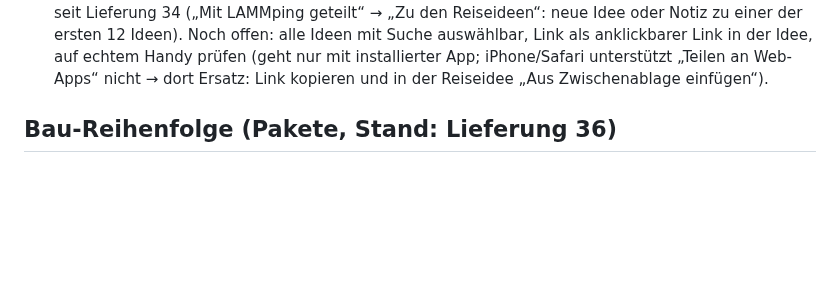
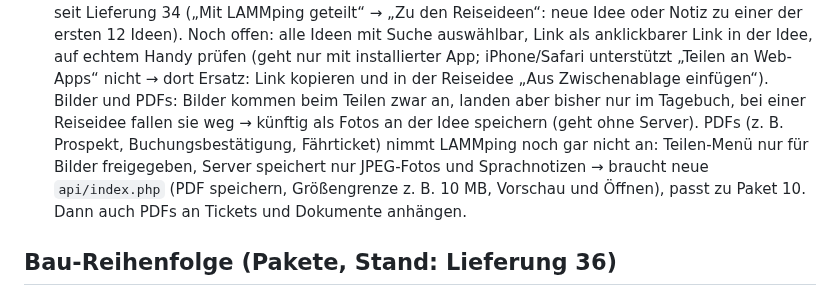
Before and after one commit to tobilamm-ctrl/empty, a Markdown page: camper-app/IDEEN.md, the part around the change. GitHub-like rendering; blank space fills up the shorter version.

Commit message:
Merkliste: Bilder und PDFs in Reiseideen teilen (zu 83)
Co-Authored-By: Claude Opus 5.5 <noreply@anthropic.com>
Claude-Session: https://claude.ai/code/session_01MzRfWyjamyiu9F2Dg7jYc5

```diff
--- a/camper-app/IDEEN.md
+++ b/camper-app/IDEEN.md
@@ -134,6 +134,11 @@ Die Nummern bleiben fest, auch wenn Punkte erledigt werden (Beschreibungen weite
     alle Ideen mit Suche auswählbar, Link als anklickbarer Link in der Idee, auf echtem Handy prüfen (geht nur mit
     installierter App; iPhone/Safari unterstützt „Teilen an Web-Apps“ nicht → dort Ersatz: Link kopieren und in der
     Reiseidee „Aus Zwischenablage einfügen“).
+    Bilder und PDFs: Bilder kommen beim Teilen zwar an, landen aber bisher nur im Tagebuch, bei einer Reiseidee fallen
+    sie weg → künftig als Fotos an der Idee speichern (geht ohne Server). PDFs (z. B. Prospekt, Buchungsbestätigung,
+    Fährticket) nimmt LAMMping noch gar nicht an: Teilen-Menü nur für Bilder freigegeben, Server speichert nur
+    JPEG-Fotos und Sprachnotizen → braucht neue `api/index.php` (PDF speichern, Größengrenze z. B. 10 MB, Vorschau
+    und Öffnen), passt zu Paket 10. Dann auch PDFs an Tickets und Dokumente anhängen.
 
 ## Bau-Reihenfolge (Pakete, Stand: Lieferung 36)
 
```
